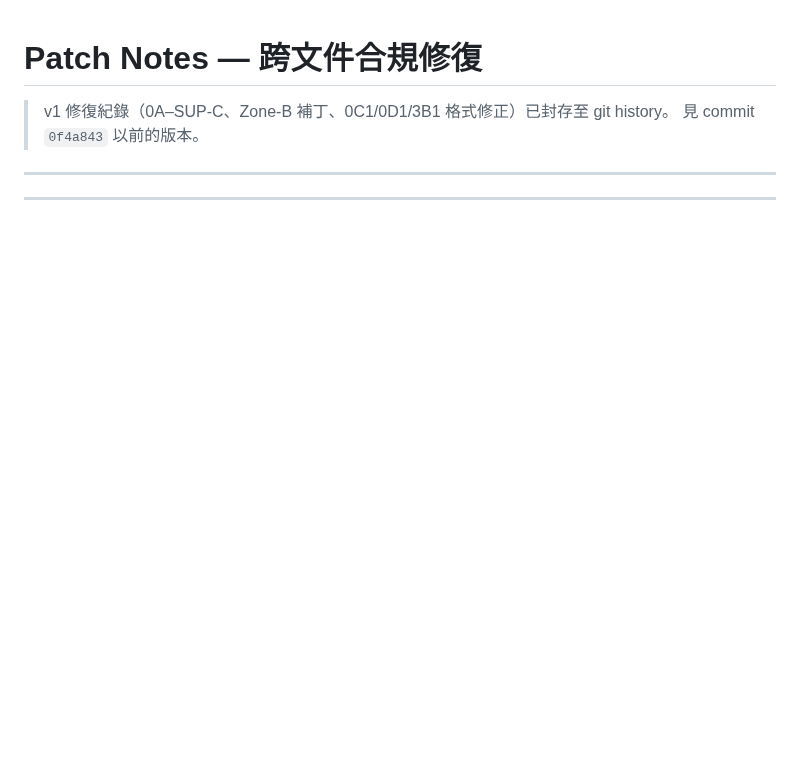
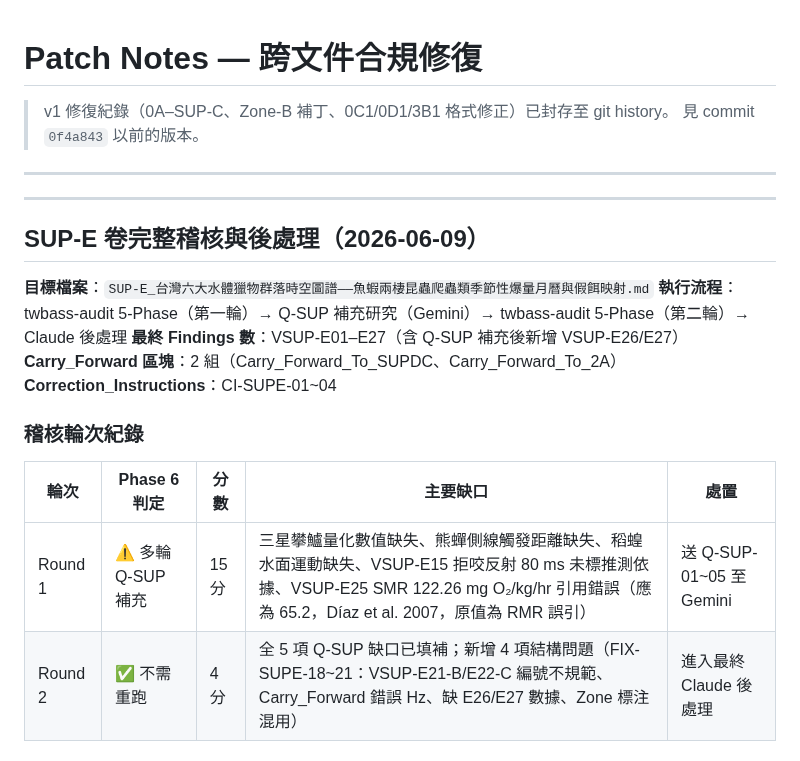
Before and after one commit to randy-liu/twbass, a Markdown page: PATCH_NOTES.md, the part around one of its changes. Drawn GitHub-style; blank space fills up the shorter version.

```diff
--- a/PATCH_NOTES.md
+++ b/PATCH_NOTES.md
@@ -6,3 +6,21 @@
 ---
 
 <!-- 新的修復紀錄從此處開始 -->
+
+---
+
+## SUP-E 卷完整稽核與後處理（2026-06-09）
+
+**目標檔案**：`SUP-E_台灣六大水體獵物群落時空圖譜——魚蝦兩棲昆蟲爬蟲類季節性爆量月曆與假餌映射.md`
+**執行流程**：twbass-audit 5-Phase（第一輪）→ Q-SUP 補充研究（Gemini）→ twbass-audit 5-Phase（第二輪）→ Claude 後處理
+**最終 Findings 數**：VSUP-E01–E27（含 Q-SUP 補充後新增 VSUP-E26/E27）
+**Carry_Forward 區塊**：2 組（Carry_Forward_To_SUPDC、Carry_Forward_To_2A）
+**Correction_Instructions**：CI-SUPE-01~04
+
+### 稽核輪次紀錄
+
+| 輪次 | Phase 6 判定 | 分數 | 主要缺口 | 處置 |
+|------|-------------|------|---------|------|
+| Round 1 | ⚠️ 多輪 Q-SUP 補充 | 15 分 | 三星攀鱸量化數值缺失、熊蟬側線觸發距離缺失、稻蝗水面運動缺失、VSUP-E15 拒咬反射 80 ms 未標推測依據、VSUP-E25 SMR 122.26 mg O₂/kg/hr 引用錯誤（應為 65.2，Díaz et al. 2007，原值為 RMR 誤引） | 送 Q-SUP-01~05 至 Gemini |
+| Round 2 | ✅ 不需重跑 | 4 分 | 全 5 項 Q-SUP 缺口已填補；新增 4 項結構問題（FIX-SUPE-18~21：VSUP-E21-B/E22-C 編號不規範、Carry_Forward 錯誤 Hz、缺 E26/E27 數據、Zone 標注混用） | 進入最終 Claude 後處理 |
+
```
Also changed, not shown: other parts of PATCH_NOTES.md (+32 -0 lines), README.md (+6 -6 lines).
